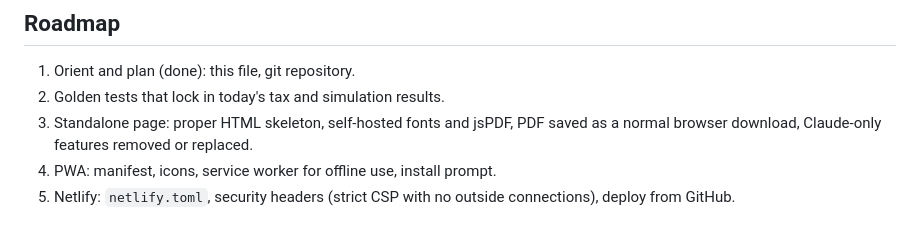
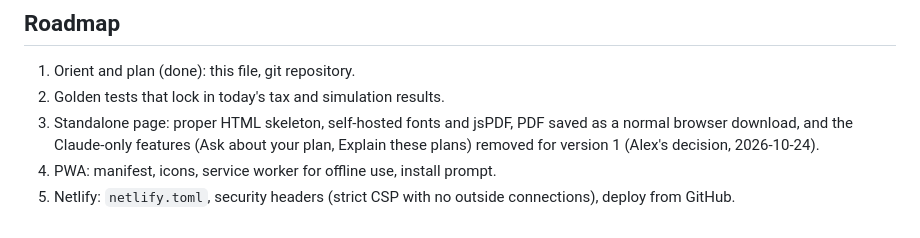
Before and after one commit to alexsalvador-redivo/runthenumbers, a Markdown page: CLAUDE.md, the part around the change. Rendered like a GitHub page.

Commit message:
CLAUDE.md: record decision to drop the Ask assistant for v1
Co-Authored-By: Claude Opus 5.5 (1M context) <noreply@anthropic.com>
Claude-Session: https://claude.ai/code/session_01WuWmdYSfKmCAS2YJyCi8Fa

```diff
--- a/CLAUDE.md
+++ b/CLAUDE.md
@@ -47,6 +47,6 @@ There are no automated tests yet. The first job before any refactor is a golden-
 
 1. Orient and plan (done): this file, git repository.
 2. Golden tests that lock in today's tax and simulation results.
-3. Standalone page: proper HTML skeleton, self-hosted fonts and jsPDF, PDF saved as a normal browser download, Claude-only features removed or replaced.
+3. Standalone page: proper HTML skeleton, self-hosted fonts and jsPDF, PDF saved as a normal browser download, and the Claude-only features (Ask about your plan, Explain these plans) removed for version 1 (Alex's decision, 2026-10-24).
 4. PWA: manifest, icons, service worker for offline use, install prompt.
 5. Netlify: `netlify.toml`, security headers (strict CSP with no outside connections), deploy from GitHub.
```
